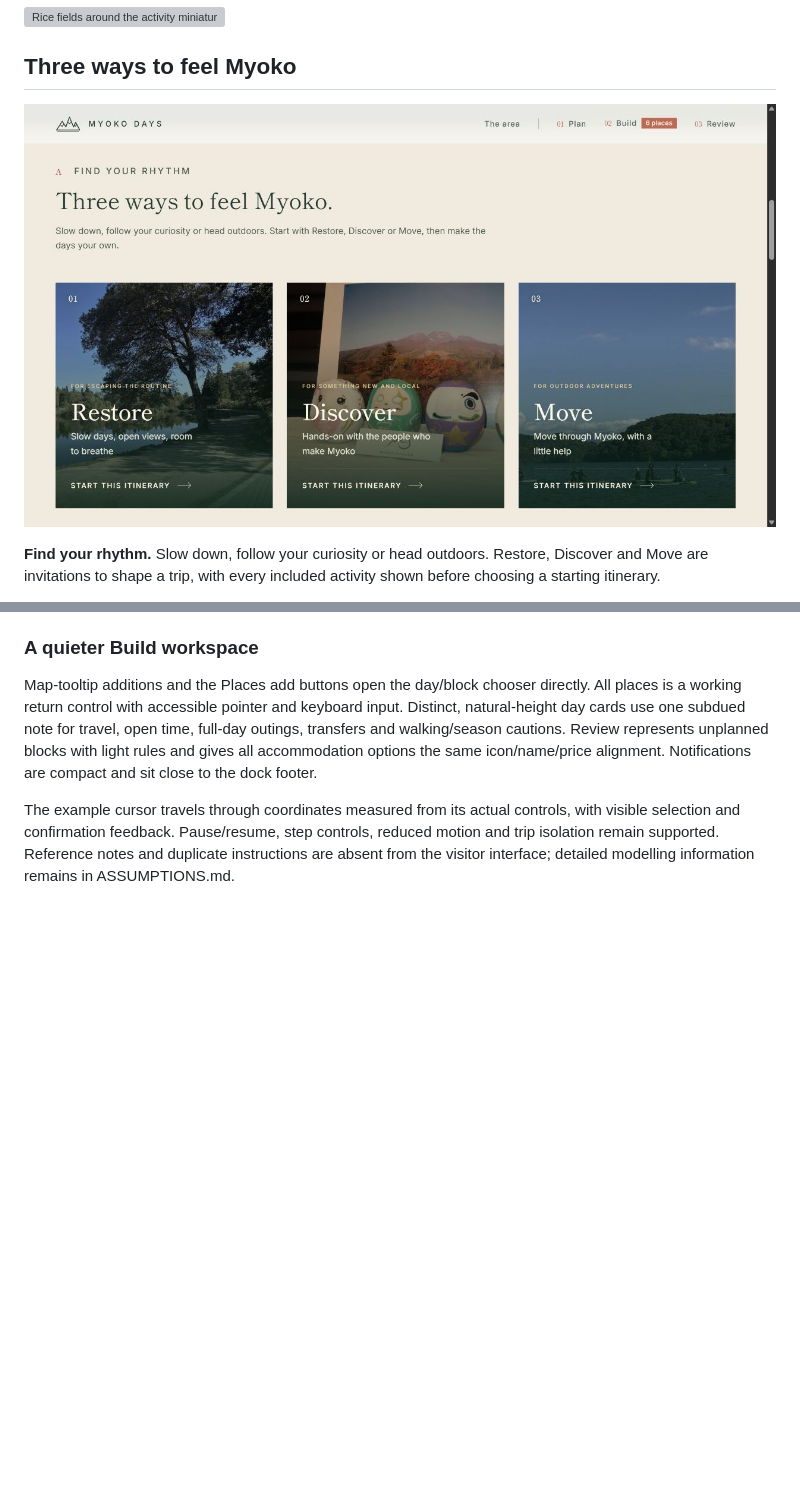
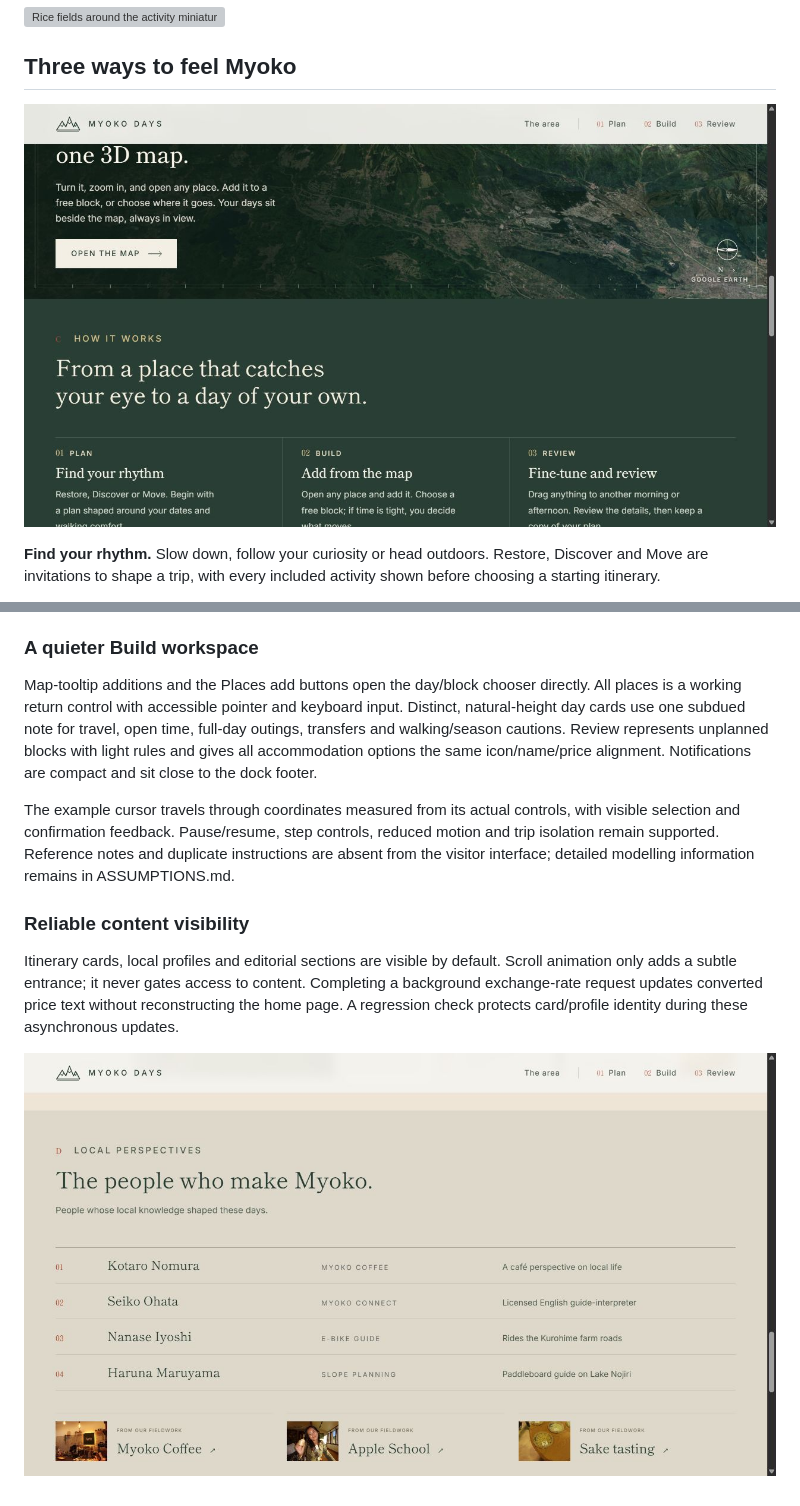
Before and after one commit to KeaneDT/myoko-days, a Markdown page: README.md, 2 parts joined by grey strips. Rendered like a GitHub page; pictures changed too: docs/images/local-perspectives.png (added), docs/images/three-ways.png; blank space fills up the shorter version; grey boxes are pictures that could not be loaded.

Commit message:
Keep home content visible through asynchronous currency updates

```diff
--- a/README.md
+++ b/README.md
@@ -248,3 +248,10 @@ Visual refinement: consistent hotel/calendar margins, restrained terrain icons,
 Map-tooltip additions and the Places add buttons open the day/block chooser directly. All places is a working return control with accessible pointer and keyboard input. Distinct, natural-height day cards use one subdued note for travel, open time, full-day outings, transfers and walking/season cautions. Review represents unplanned blocks with light rules and gives all accommodation options the same icon/name/price alignment. Notifications are compact and sit close to the dock footer.
 
 The example cursor travels through coordinates measured from its actual controls, with visible selection and confirmation feedback. Pause/resume, step controls, reduced motion and trip isolation remain supported. Reference notes and duplicate instructions are absent from the visitor interface; detailed modelling information remains in ASSUMPTIONS.md.
+
+
+### Reliable content visibility
+
+Itinerary cards, local profiles and editorial sections are visible by default. Scroll animation only adds a subtle entrance; it never gates access to content. Completing a background exchange-rate request updates converted price text without reconstructing the home page. A regression check protects card/profile identity during these asynchronous updates.
+
+![All four local perspectives restored](docs/images/local-perspectives.png)
```
Also changed, not shown: other parts of README.md (+1 -1 lines), 6 other files.
